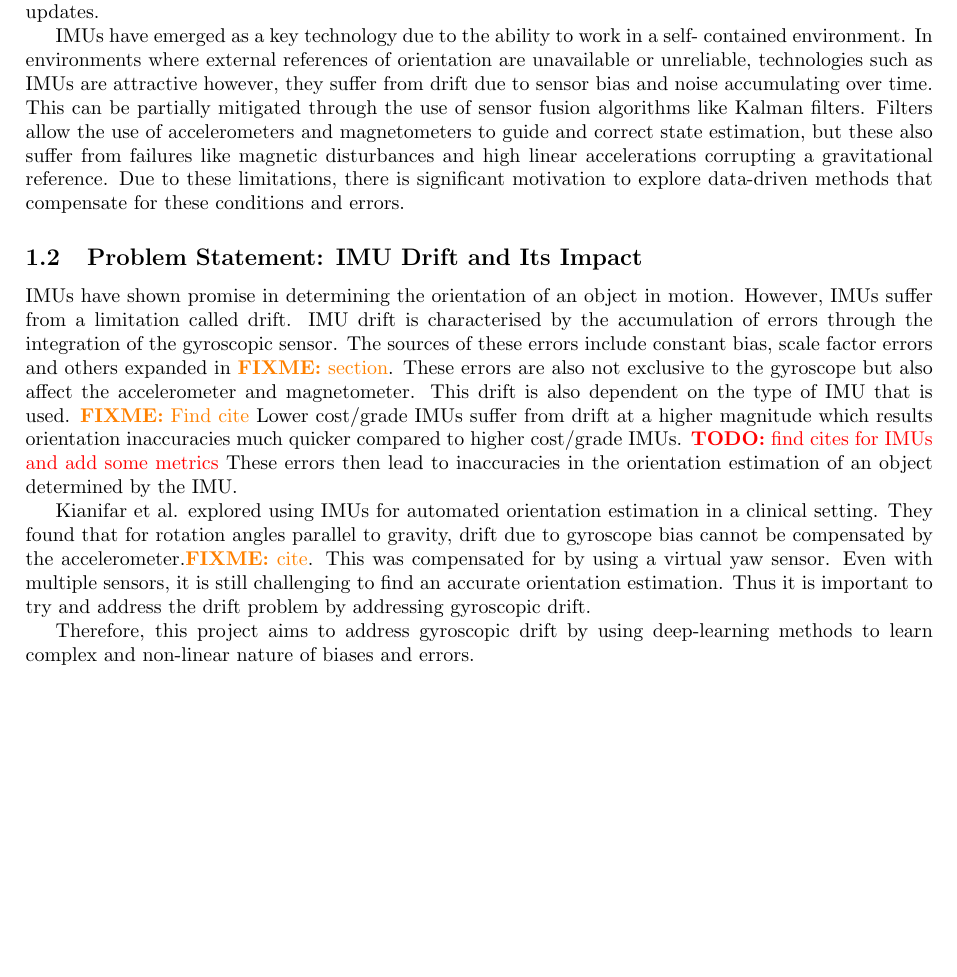
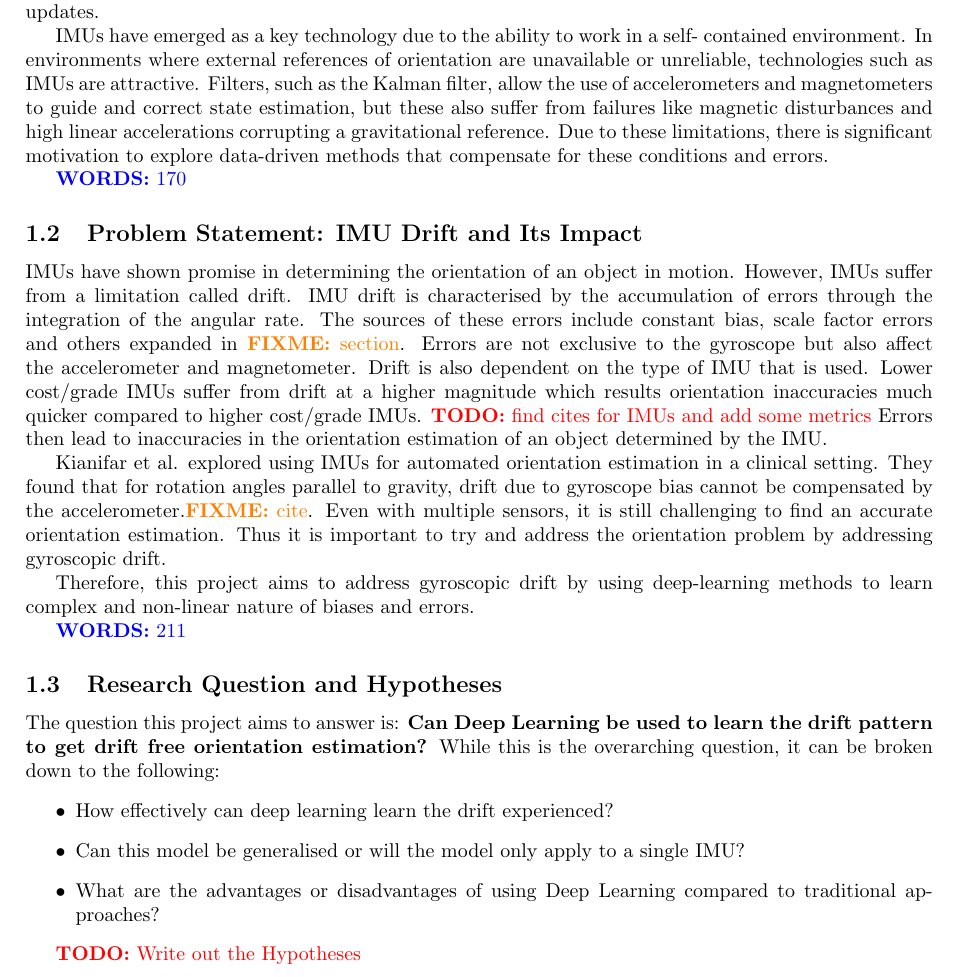
Before and after one commit to Vermaaaaaa/MEng-Report, a LaTeX document (main.tex, which reads sections/Intro/background.tex, sections/Intro/hypotheses.tex, sections/Intro/introduction.tex): part of page 4 of 4 before the commit and part of page 4 of 9 after it, cut so that both start at the same text, the shorter picture padded with empty space. Compiled offline with pdfLaTeX.

Commit message:
ResearchQ and Hypotheses

```diff
--- a/main.tex
+++ b/main.tex
@@ -6,6 +6,7 @@
 
 \newcommand{\todo}[1]{\textcolor{red}{\textbf{TODO:} #1}}
 \newcommand{\fixme}[1]{\textcolor{orange}{\textbf{FIXME:} #1}}
+\newcommand{\words}[1]{\textcolor{blue}{\textbf{WORDS:} #1}}
 
 \usepackage[hidelinks]{hyperref}
 
--- a/sections/Intro/background.tex
+++ b/sections/Intro/background.tex
@@ -9,11 +9,12 @@ and autonomous vehicles where these systems rely on high-rate orientation update
 
 IMUs have emerged as a key technology due to the ability to work in a self-
 contained environment. In environments where external references of orientation are unavailable or
-unreliable, technologies such as IMUs are attractive however, they suffer from drift due to sensor
-bias and noise accumulating over time. This can be partially mitigated through the
-use of sensor fusion algorithms like Kalman filters. Filters allow the use of
-accelerometers and magnetometers to guide and correct state estimation,
+unreliable, technologies such as IMUs are attractive. Filters, such as the Kalman filter,
+allow the use of accelerometers and magnetometers to guide and correct state estimation,
 but these also suffer from failures like magnetic disturbances and high linear accelerations
 corrupting a gravitational reference.
 Due to these limitations, there is significant motivation to explore data-driven methods that
 compensate for these conditions and errors.
+
+
+\words{170}
--- /dev/null
+++ b/sections/Intro/hypotheses.tex
@@ -0,0 +1,12 @@
+\subsection{Research Question and Hypotheses}
+The question this project aims to answer is: \textbf{Can Deep Learning be used to learn the drift
+pattern to get drift free orientation estimation?} While this is the overarching question, it can be
+broken down to the following:
+\begin{itemize}
+  \item How effectively can deep learning learn the drift experienced?
+  \item Can this model be generalised or will the model only apply to a single IMU?
+  \item What are the advantages or disadvantages of using Deep Learning compared to traditional
+    approaches?
+\end{itemize}
+
+\todo{Write out the Hypotheses}
--- a/sections/Intro/introduction.tex
+++ b/sections/Intro/introduction.tex
@@ -3,3 +4,5 @@
 \input{sections/Intro/background}
 
 \input{sections/Intro/problem}
+
+\input{sections/Intro/hypotheses}
--- a/sections/Intro/problem.tex
+++ b/sections/Intro/problem.tex
@@ -1,22 +1,23 @@
 \subsection{Problem Statement: IMU Drift and Its Impact}
 IMUs have shown promise in determining the orientation of an object in motion. However, IMUs
 suffer from a limitation called drift. IMU drift is characterised by the accumulation of errors
-through the integration of the gyroscopic sensor. The sources of these
-errors include constant bias, scale factor errors and others expanded in \fixme{section}. These
-errors are also not exclusive to the gyroscope but also affect the accelerometer and magnetometer.
-This drift is also dependent on the type of IMU that is used. \fixme{Find cite}
+through the integration of the angular rate. The sources of these
+errors include constant bias, scale factor errors and others expanded in \fixme{section}.
+Errors are  not exclusive to the gyroscope but also affect the accelerometer and magnetometer.
+Drift is also dependent on the type of IMU that is used.
 Lower cost/grade IMUs suffer from drift at a higher magnitude which results orientation
 inaccuracies much quicker compared to higher cost/grade IMUs.
 \todo{find cites for IMUs and add some metrics}
-These errors then lead to inaccuracies in the orientation estimation of an object determined by the
+Errors then lead to inaccuracies in the orientation estimation of an object determined by the
 IMU.
 
 Kianifar et al. explored using IMUs  for automated orientation estimation in a clinical
 setting. They found that for rotation angles parallel to gravity, drift due to gyroscope bias
-cannot be compensated by the accelerometer.\fixme{cite}. This was compensated for by using a
-virtual yaw sensor. Even with multiple sensors, it is still challenging to find an accurate
-orientation estimation. Thus it is important to try and address the drift problem by addressing
+cannot be compensated by the accelerometer.\fixme{cite}. Even with multiple sensors, it is still challenging to find an accurate
+orientation estimation. Thus it is important to try and address the orientation problem by addressing
 gyroscopic drift.
 
 Therefore, this project aims to address gyroscopic drift by using deep-learning methods to learn
 complex and non-linear nature of biases and errors.
+
+\words{211}
```
Also changed, not shown: sections/Conclusion/conclusion.tex (added, +2 -0 lines), sections/Data/data.tex (added, +2 -0 lines), sections/IMU_background/imu.tex (added, +2 -0 lines), sections/LitReview/LitReview.tex (added, +2 -0 lines), sections/Neural/model.tex (added, +2 -0 lines), main.pdf, main.tex (12 more changed lines), sections/Intro/introduction.tex (1 more changed lines), 8 other files.
